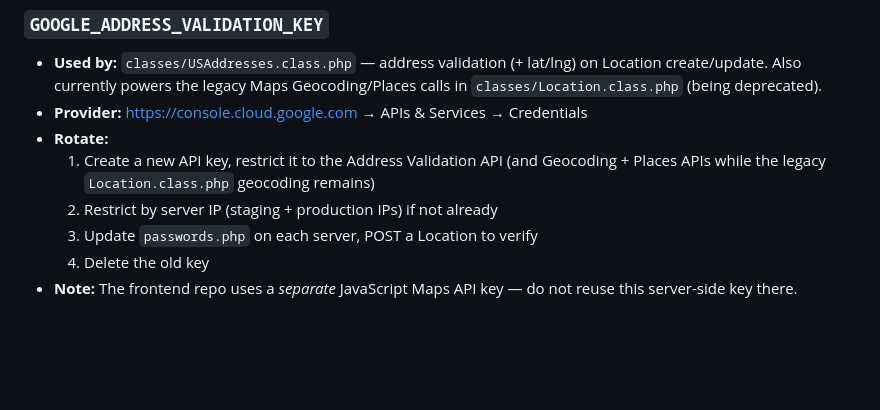
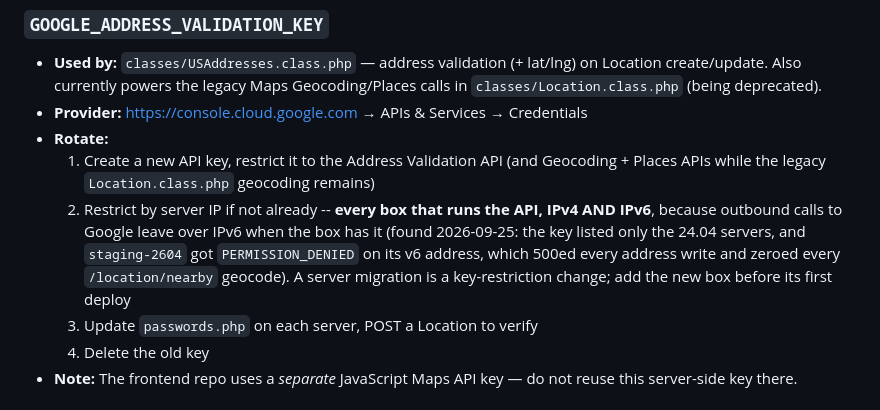
Before and after one commit to michaelkirkpatrick/catalog-beer-api, a Markdown page: common/Secrets.md, the part around the change. Rendered like a GitHub page; blank space fills up the shorter version.

Commit message:
Secrets: the Google key's IP restriction must list every API box, v4 and v6
Found on the first staging-2604 deploy: the key listed only the 24.04
servers, Google refused the new box's IPv6 address, and every address
write 500ed while every nearby geocode came back 0,0. A server migration
is a key-restriction change.

Co-Authored-By: Claude Fable 5.1 <noreply@anthropic.com>

```diff
--- a/common/Secrets.md
+++ b/common/Secrets.md
@@ -89,7 +89,7 @@ For every secret:
 - **Provider:** https://console.cloud.google.com → APIs & Services → Credentials
 - **Rotate:**
   1. Create a new API key, restrict it to the Address Validation API (and Geocoding + Places APIs while the legacy `Location.class.php` geocoding remains)
-  2. Restrict by server IP (staging + production IPs) if not already
+  2. Restrict by server IP if not already -- **every box that runs the API, IPv4 AND IPv6**, because outbound calls to Google leave over IPv6 when the box has it (found 2026-09-25: the key listed only the 24.04 servers, and `staging-2604` got `PERMISSION_DENIED` on its v6 address, which 500ed every address write and zeroed every `/location/nearby` geocode). A server migration is a key-restriction change; add the new box before its first deploy
   3. Update `passwords.php` on each server, POST a Location to verify
   4. Delete the old key
 - **Note:** The frontend repo uses a *separate* JavaScript Maps API key — do not reuse this server-side key there.
```
